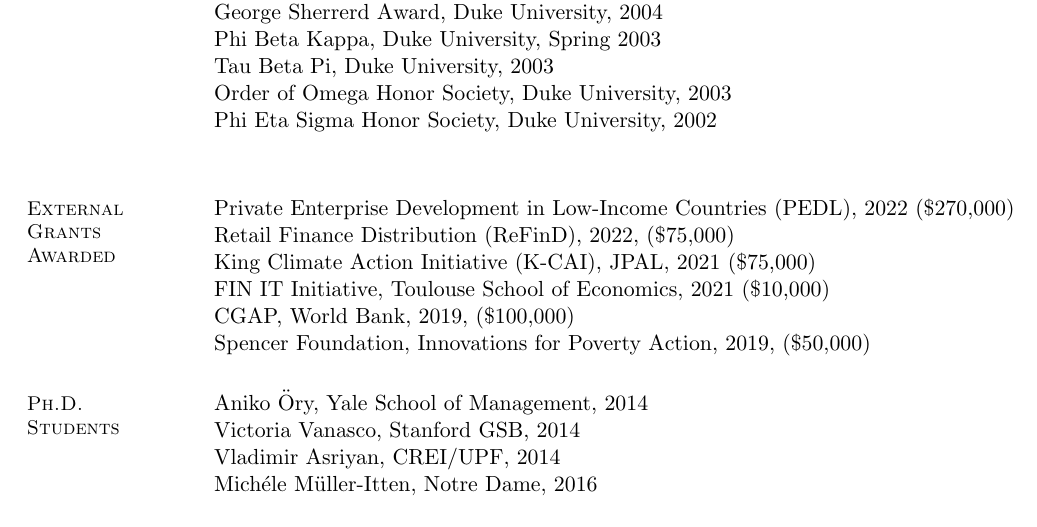
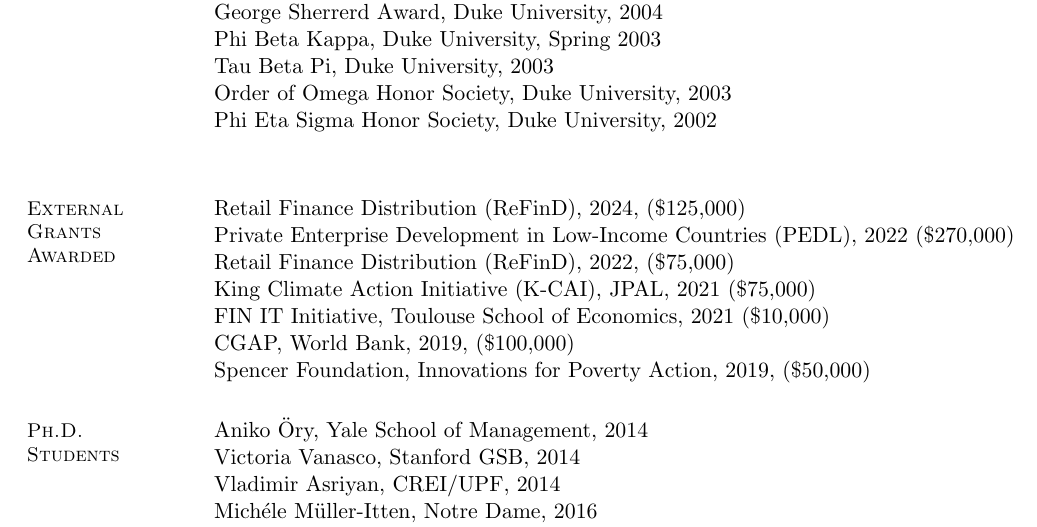
Before and after one commit to brettgreen/website, a LaTeX CV (cv/CV_current.tex): part of page 3 of 7, cut so that both start at the same text. Compiled offline with pdfLaTeX.

Commit message:
CV: add ReFinD 2024 grant ($125,000) to external grants; refresh CV PDF
Co-Authored-By: Claude Fable 5.1 <noreply@anthropic.com>

```diff
--- a/cv/CV_current.tex
+++ b/cv/CV_current.tex
@@ -288,6 +288,7 @@
     %
 
         \section{\mysidestyle External \\ Grants \\ Awarded}
+         Retail Finance Distribution (ReFinD), 2024, (\$125,000) \\
          Private Enterprise Development in Low-Income Countries (PEDL), 2022 (\$270,000) \\
          Retail Finance Distribution (ReFinD), 2022, (\$75,000) \\
          King Climate Action Initiative (K-CAI), JPAL, 2021 (\$75,000)  \\
```
Also changed, not shown: assets/CV_Brett_Green.pdf, cv/CV_current.pdf.
